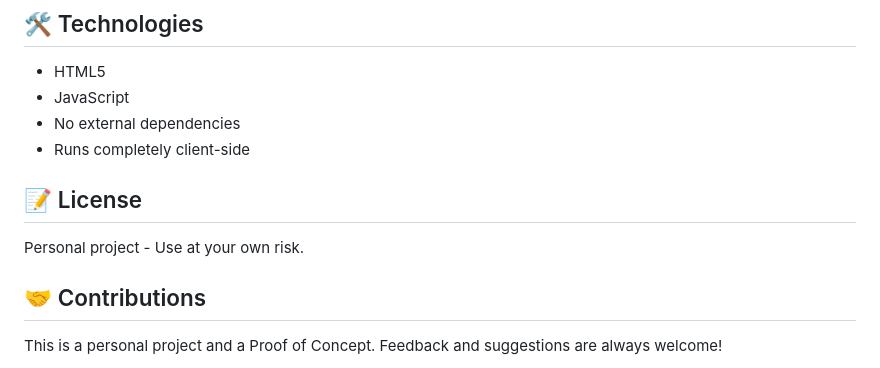
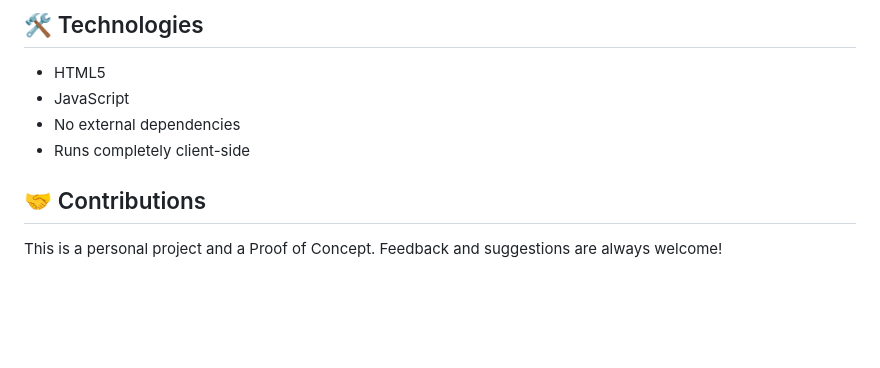
Before and after one commit to mariocuomo/Security-Copilot-Countdown-Calendar-2025, a Markdown page: src/22 - Skills Visualizer/README.md, the part around one of its changes. GitHub-like rendering; blank space fills up the shorter version.

```diff
--- a/src/22 - Skills Visualizer/README.md
+++ b/src/22 - Skills Visualizer/README.md
@@ -101,9 +109,6 @@ Although technically it is possible to extract all Skills from Security Copilot
 - No external dependencies
 - Runs completely client-side
 
-## 📝 License
-
-Personal project - Use at your own risk.
 
 ## 🤝 Contributions
 
```
Also changed, not shown: other parts of src/22 - Skills Visualizer/README.md (+8 -0 lines).
